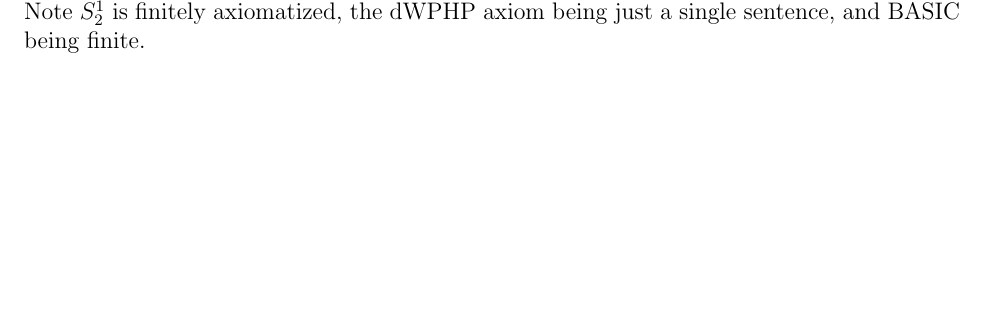
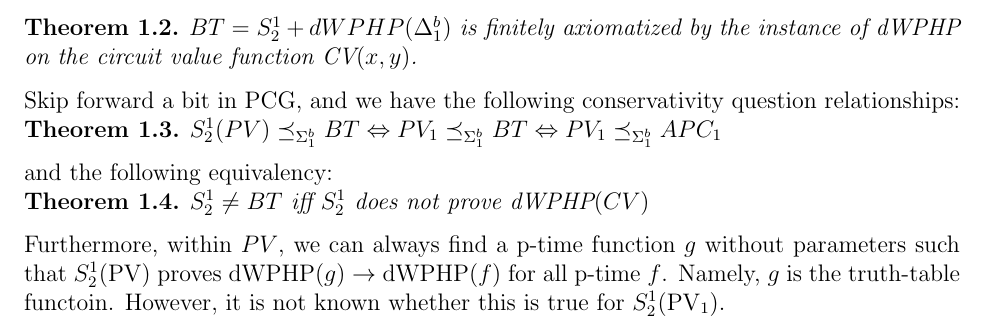
Before and after one commit to qedsphere/bounded-arithmetic, a LaTeX document (main.tex, which reads chapters/ch1/S21.tex): part of page 5 of 5, cut at the place of the change, the shorter picture padded with empty space. Compiled offline with pdfLaTeX.

Commit message:
finished 2.1

```diff
--- a/chapters/ch1/S21.tex
+++ b/chapters/ch1/S21.tex
@@ -30,4 +30,27 @@ First, we return to a motivating (open) question:
     Is full bounded arithmetic finitely axiomatizable? In particular, is $S^1_2 = S_2$? (Where $S_2$ is defined as the union of all $S^i_2$'s.)
 \end{problem}
 
-Note $S^1_2$ is finitely axiomatized, the dWPHP axiom being just a single sentence, and BASIC being finite.
+\begin{theorem}
+$BT=S^1_2 + dWPHP(\Delta^b_1)$ is finitely axiomatized by the instance of $\dWPHP$ on the circuit value function $\CV(x, y)$.
+\end{theorem}
+
+% It is good to know the following principle $\dWPHP_1(f, g)$:
+
+% \begin{definition}[$\dWPHP_1(f, g)$]
+%     $\exists y<2a \; g(y)\ge a\vee f(g(y))\ne y$
+% \end{definition}
+
+Skip forward a bit in PCG, and we have the following conservativity question relationships:
+
+\begin{theorem}
+$S_2^1(P V) \preceq_{\Sigma_1^b} B T \Leftrightarrow P V_1 \preceq_{\Sigma_1^b} B T \Leftrightarrow P V_1 \preceq_{\Sigma_1^b} A P C_1$
+\end{theorem}
+
+and the following equivalency:
+
+\begin{theorem}
+    $S^1_2\ne BT$ iff $S^1_2$ does not prove $\dWPHP(CV)$%; $S^1_2\preceq_{\Sigma^b_1} BT$ iff $S^1_2$ does not prove $\dWPHP_1(CV, CV)$.
+\end{theorem}
+
+Furthermore, within $PV$, we can always find a p-time function $g$ without parameters such that $S^1_2(\PV)$ proves $\dWPHP(g)\to \dWPHP(f)$ for all p-time $f$.
+Namely, $g$ is the truth-table functoin. However, it is not known whether this is true for $S^1_2(\PV_1)$.
--- a/main.tex
+++ b/main.tex
@@ -20,6 +20,7 @@
 \newcommand{\Ppoly}{\text{P}/\text{poly}}
 
 \newcommand{\dWPHP}{\text{dWPHP}}
+\newcommand{\CV}{\text{CV}}
 
 
 \section{Proof Complexity Generators}
```
Also changed, not shown: chapters/ch2/witnessing.tex (added, +1 -0 lines), main.pdf.
